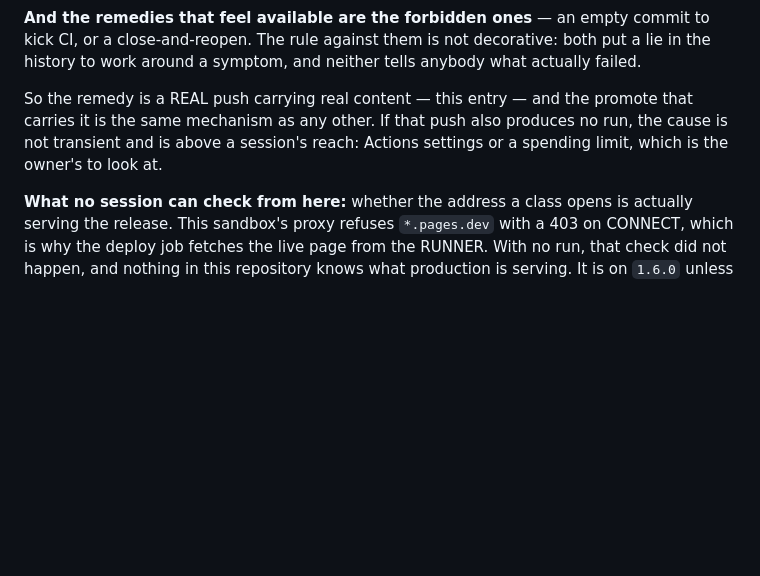
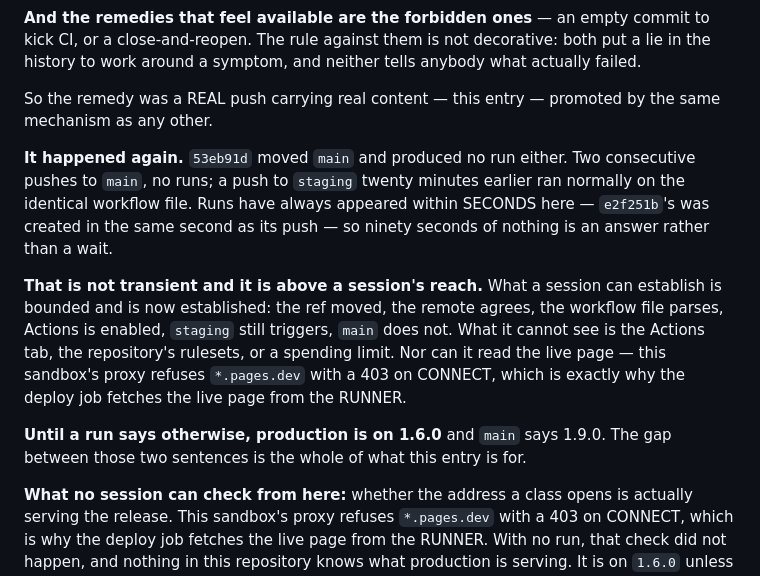
Before and after one commit to njefferson/MoleBridge, a Markdown page: NOTES.md, the part around the change. GitHub-like rendering; blank space fills up the shorter version.

Commit message:
The second promote produced no run either
53eb91d moved main and GitHub created no workflow run for it, the same as
ed850b9. Two consecutive pushes to main, no runs; a push to staging twenty
minutes earlier ran normally on the identical workflow file. Runs have always
appeared within SECONDS here, so ninety seconds of nothing is an answer rather
than a wait.

What a session can establish is now established: the ref moved, the remote
agrees, the file parses, Actions is enabled, staging triggers, main does not.
What it cannot see is the Actions tab, the repository's rulesets or a spending
limit — and it cannot read the live page either, because this sandbox's proxy
refuses *.pages.dev with a 403 on CONNECT.

Until a run says otherwise, production is on 1.6.0 while main says 1.9.0.

Co-Authored-By: Claude Opus 5 <noreply@anthropic.com>
Claude-Session: https://claude.ai/code/session_0169ssNnbKd4BYt69NywGmXw

```diff
--- a/NOTES.md
+++ b/NOTES.md
@@ -1981,10 +1981,25 @@ to kick CI, or a close-and-reopen. The rule against them is not decorative: both
 put a lie in the history to work around a symptom, and neither tells anybody what
 actually failed.
 
-So the remedy is a REAL push carrying real content — this entry — and the promote
-that carries it is the same mechanism as any other. If that push also produces no
-run, the cause is not transient and is above a session's reach: Actions
-settings or a spending limit, which is the owner's to look at.
+So the remedy was a REAL push carrying real content — this entry — promoted by
+the same mechanism as any other.
+
+**It happened again.** `53eb91d` moved `main` and produced no run either. Two
+consecutive pushes to `main`, no runs; a push to `staging` twenty minutes earlier
+ran normally on the identical workflow file. Runs have always appeared within
+SECONDS here — `e2f251b`'s was created in the same second as its push — so ninety
+seconds of nothing is an answer rather than a wait.
+
+**That is not transient and it is above a session's reach.** What a session can
+establish is bounded and is now established: the ref moved, the remote agrees,
+the workflow file parses, Actions is enabled, `staging` still triggers, `main`
+does not. What it cannot see is the Actions tab, the repository's rulesets, or a
+spending limit. Nor can it read the live page — this sandbox's proxy refuses
+`*.pages.dev` with a 403 on CONNECT, which is exactly why the deploy job fetches
+the live page from the RUNNER.
+
+**Until a run says otherwise, production is on 1.6.0** and `main` says 1.9.0. The
+gap between those two sentences is the whole of what this entry is for.
 
 **What no session can check from here:** whether the address a class opens is
 actually serving the release. This sandbox's proxy refuses `*.pages.dev` with a
```
